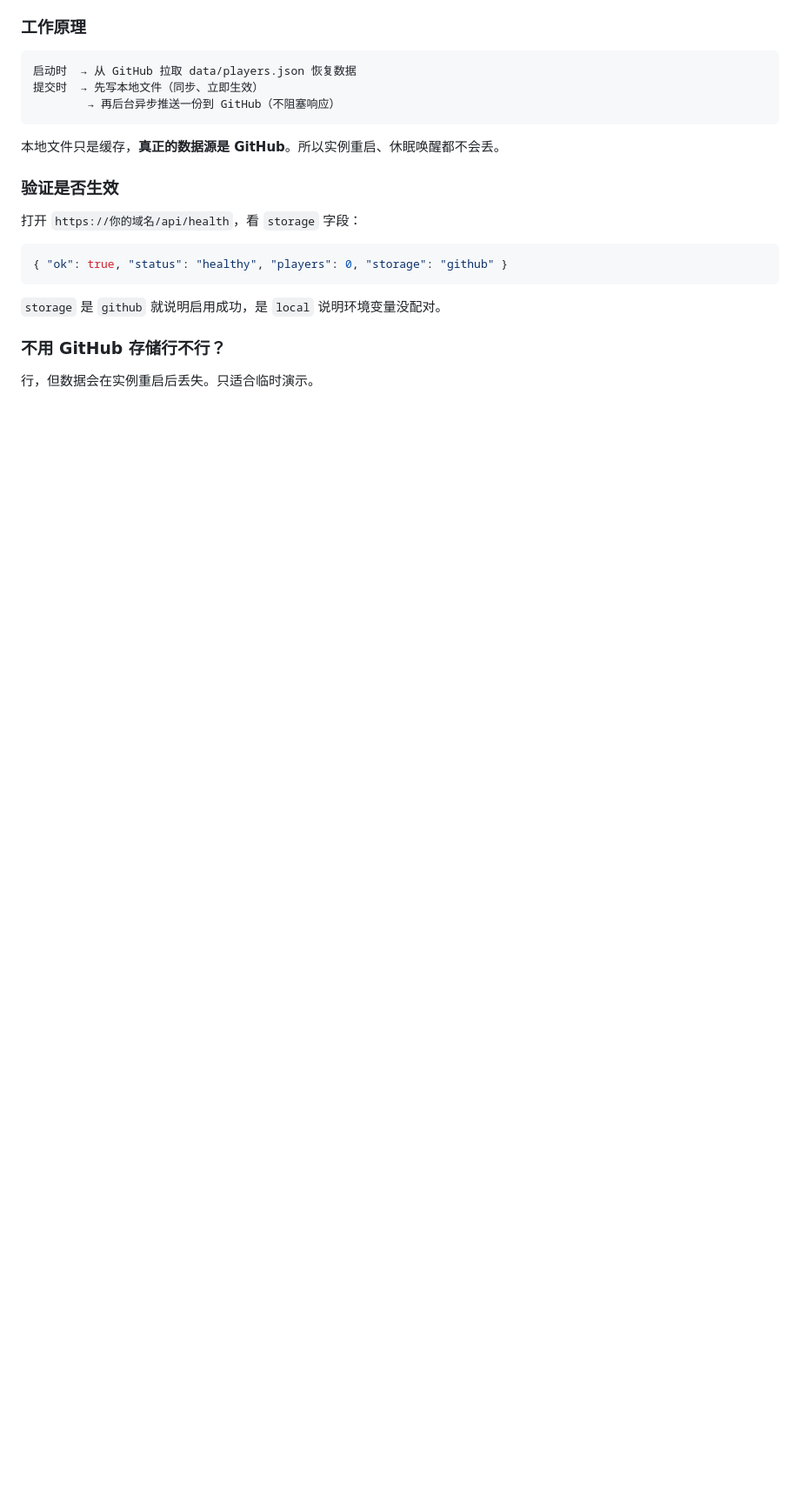
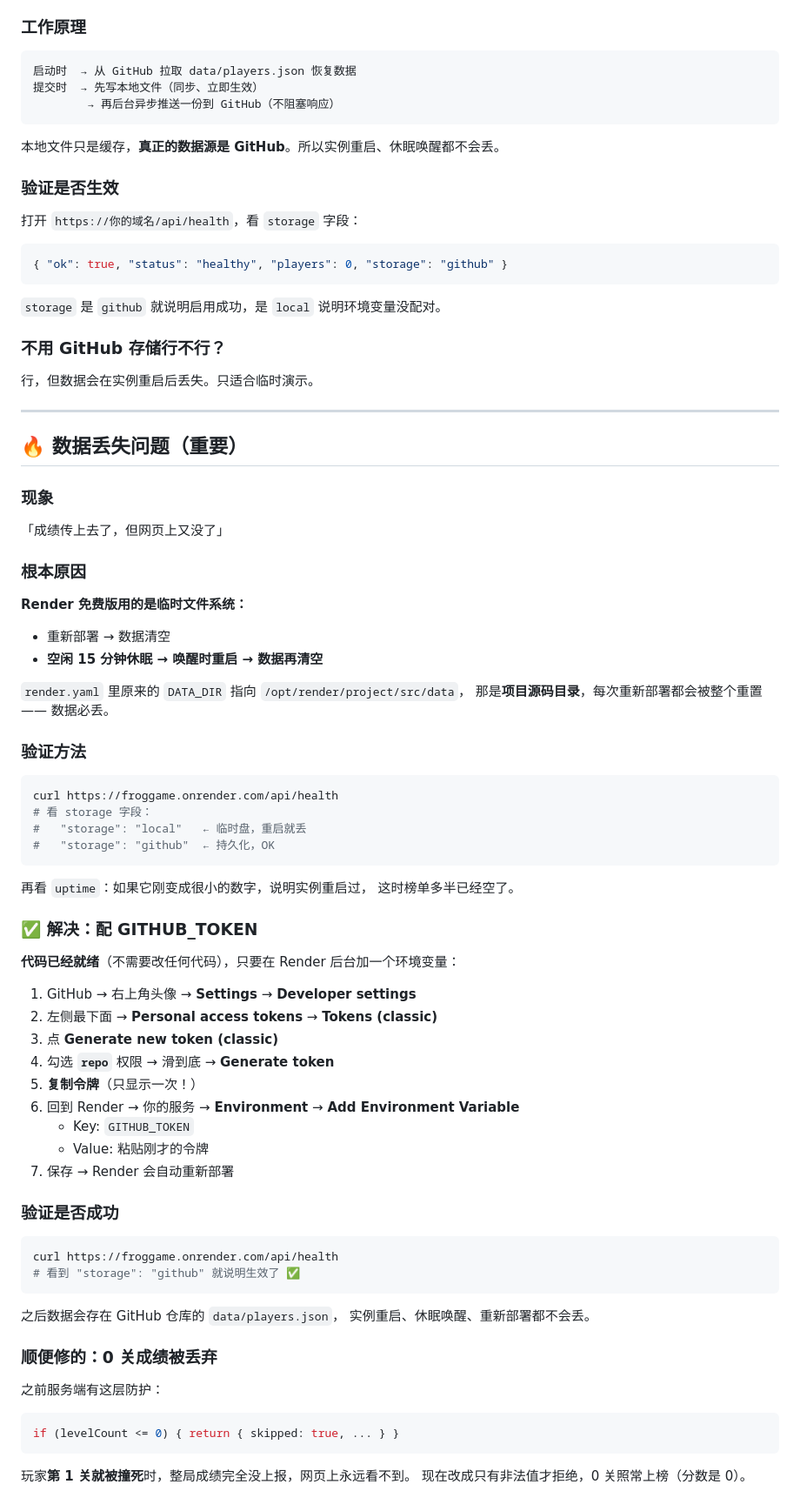
Before and after one commit to ahucslf/froggame, a Markdown page: DEPLOY.md, the part around the change. Shown at 87% size. GitHub-like rendering; blank space fills up the shorter version.

Commit message:
docs: 补充数据丢失问题的完整排查与解决步骤

````diff
--- a/DEPLOY.md
+++ b/DEPLOY.md
@@ -209,3 +209,60 @@ Personal access tokens → Tokens (classic) → Generate new token
 ### 不用 GitHub 存储行不行？
 
 行，但数据会在实例重启后丢失。只适合临时演示。
+
+
+---
+
+## 🔥 数据丢失问题（重要）
+
+### 现象
+「成绩传上去了，但网页上又没了」
+
+### 根本原因
+**Render 免费版用的是临时文件系统：**
+- 重新部署 → 数据清空
+- **空闲 15 分钟休眠 → 唤醒时重启 → 数据再清空**
+
+`render.yaml` 里原来的 `DATA_DIR` 指向 `/opt/render/project/src/data`，
+那是**项目源码目录**，每次重新部署都会被整个重置 —— 数据必丢。
+
+### 验证方法
+```bash
+curl https://froggame.onrender.com/api/health
+# 看 storage 字段：
+#   "storage": "local"   ← 临时盘，重启就丢
+#   "storage": "github"  ← 持久化，OK
+```
+再看 `uptime`：如果它刚变成很小的数字，说明实例重启过，
+这时榜单多半已经空了。
+
+### ✅ 解决：配 GITHUB_TOKEN
+
+**代码已经就绪**（不需要改任何代码），只要在 Render 后台加一个环境变量：
+
+1. GitHub → 右上角头像 → **Settings** → **Developer settings**
+2. 左侧最下面 → **Personal access tokens** → **Tokens (classic)**
+3. 点 **Generate new token (classic)**
+4. 勾选 **`repo`** 权限 → 滑到底 → **Generate token**
+5. **复制令牌**（只显示一次！）
+6. 回到 Render → 你的服务 → **Environment** → **Add Environment Variable**
+   - Key: `GITHUB_TOKEN`
+   - Value: 粘贴刚才的令牌
+7. 保存 → Render 会自动重新部署
+
+### 验证是否成功
+```bash
+curl https://froggame.onrender.com/api/health
+# 看到 "storage": "github" 就说明生效了 ✅
+```
+
+之后数据会存在 GitHub 仓库的 `data/players.json`，
+实例重启、休眠唤醒、重新部署都不会丢。
+
+### 顺便修的：0 关成绩被丢弃
+之前服务端有这层防护：
+```js
+if (levelCount <= 0) { return { skipped: true, ... } }
+```
+玩家**第 1 关就被撞死**时，整局成绩完全没上报，网页上永远看不到。
+现在改成只有非法值才拒绝，0 关照常上榜（分数是 0）。
````
